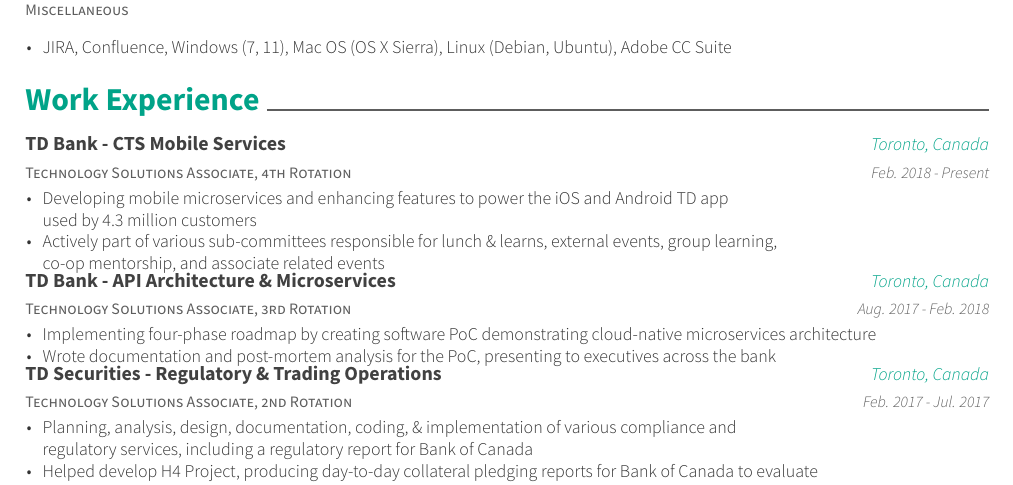
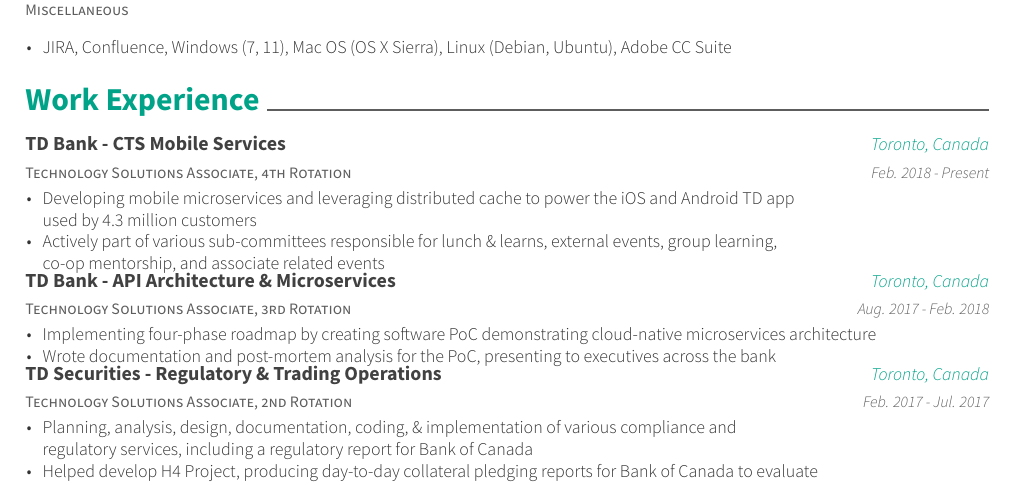
Before and after one commit to s37syed/resume, a LaTeX CV (resume.tex, which reads resume/workexp.tex): part of page 1 of 2, cut so that both start at the same text. Compiled offline with XeLaTeX.

Commit message:
update: made my job sound cool af

```diff
--- a/resume/workexp.tex
+++ b/resume/workexp.tex
@@ -7,7 +7,7 @@
      {Feb. 2018 - Present}
      {
       \begin{cvitems}
-       \item {Developing mobile microservices and enhancing features to power the iOS and Android TD app \\used by
+       \item {Developing mobile microservices and leveraging distributed cache to power the iOS and Android TD app \\used by
        4.3 million customers}
        \item {Actively part of various sub-committees responsible for lunch \& learns, external events, group learning, \\ co-op mentorship, and associate related events}
       \end{cvitems}
```
Also changed, not shown: 1 other file.
